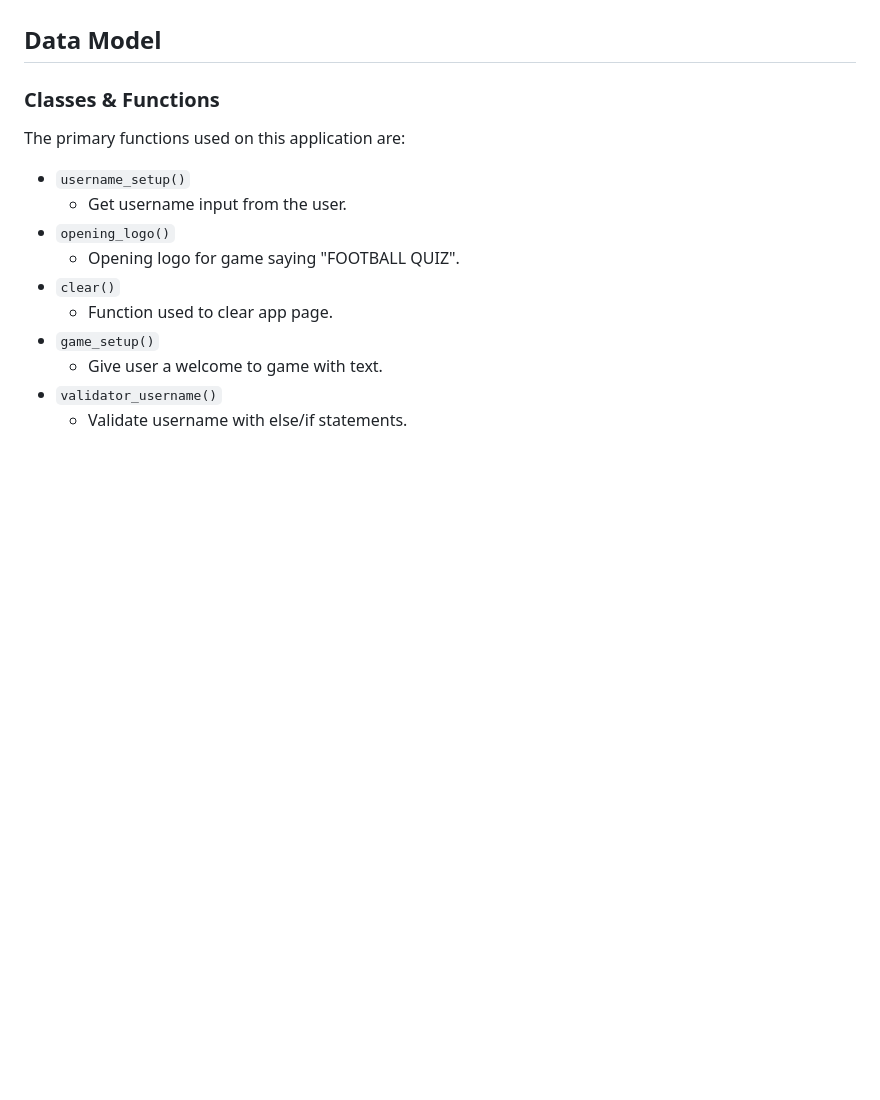
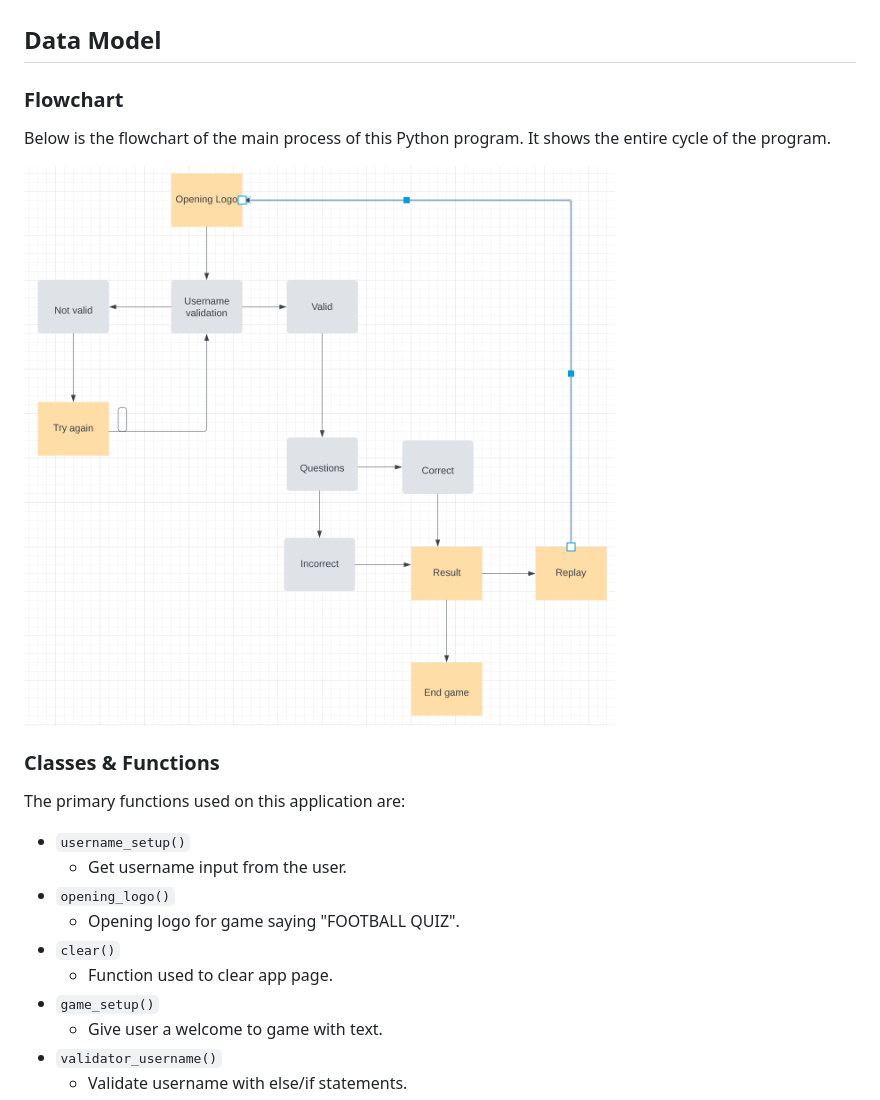
Before and after one commit to JoshuaCarroll1/Football-Quiz, a Markdown page: README.md, the part around the change. Drawn GitHub-style; pictures changed too: documentation/flowchart.png (added); blank space fills up the shorter version.

Commit message:
Add flowchart to README

```diff
--- a/README.md
+++ b/README.md
@@ -81,8 +81,15 @@
 
 ## Data Model
 
+### Flowchart
+
+
+Below is the flowchart of the main process of this Python program. It shows the entire cycle of the program.
+
+![screenshot](documentation/flowchart.png)
 
 ### Classes & Functions
+
 
 
 The primary functions used on this application are:
```
